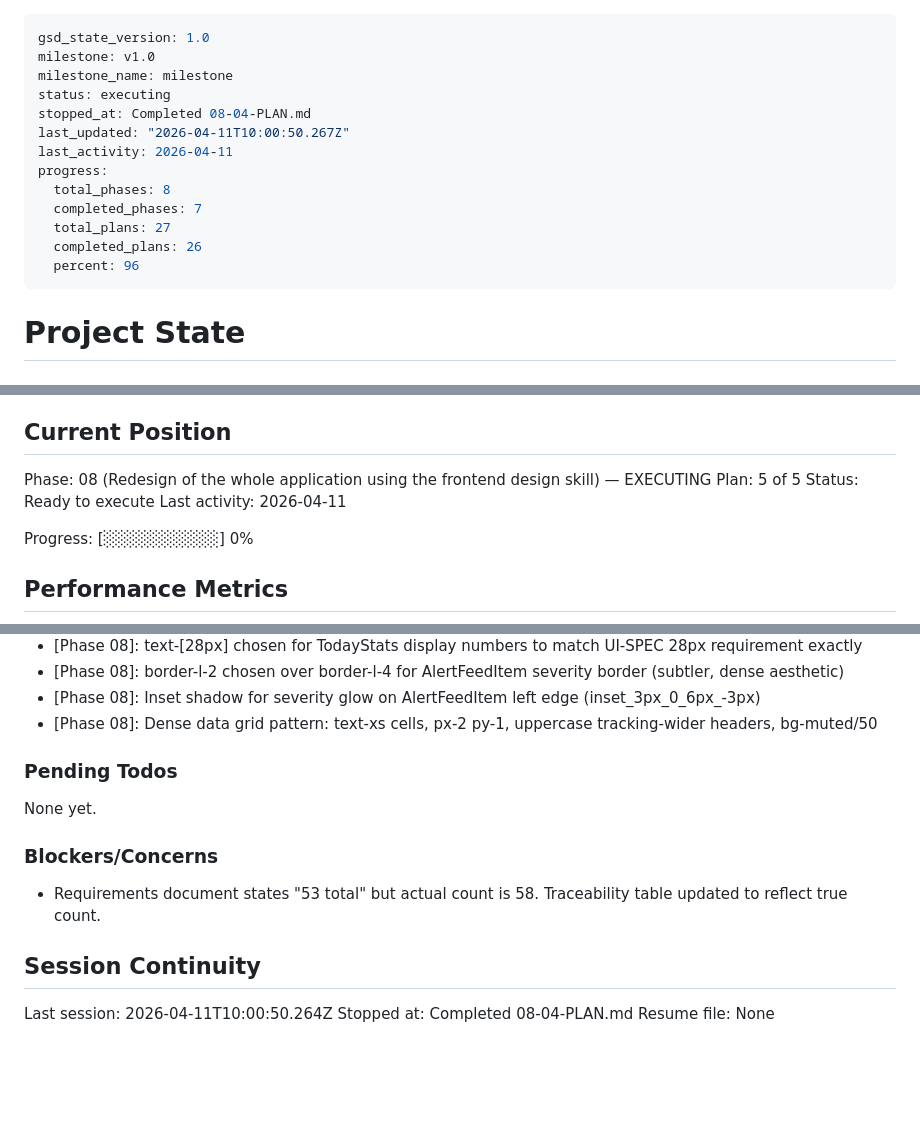
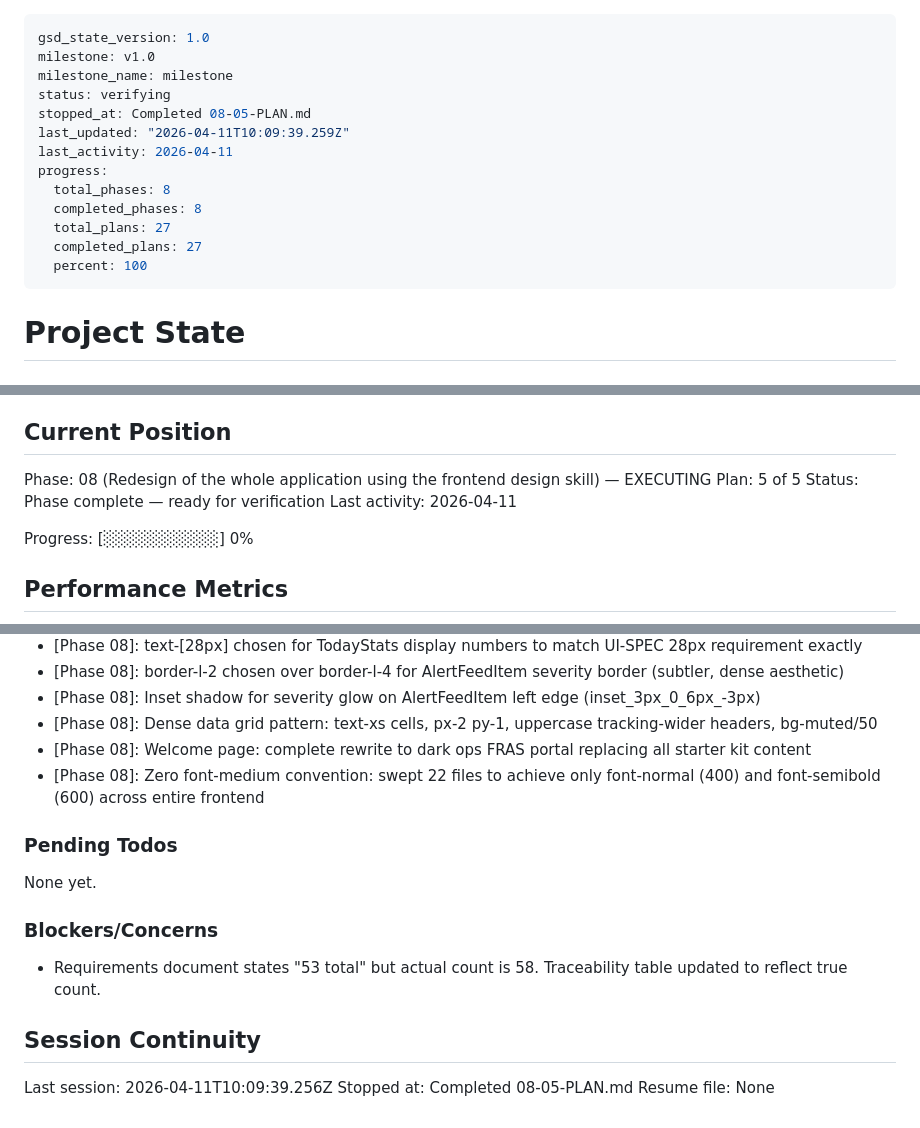
Before and after one commit to helderdene/fras, a Markdown page: .planning/STATE.md, 3 parts joined by grey strips. Drawn GitHub-style; blank space fills up the shorter version.

Commit message:
docs(08-05): complete Welcome page, auth polish, and font-medium sweep plan
- SUMMARY.md documents all 4 tasks across 22 files
- STATE.md updated with progress, decisions, and metrics
- ROADMAP.md updated with phase 08 plan progress

Co-Authored-By: Claude Opus 4.6 (1M context) <noreply@anthropic.com>

```diff
--- a/.planning/STATE.md
+++ b/.planning/STATE.md
@@ -2,16 +2,16 @@
 gsd_state_version: 1.0
 milestone: v1.0
 milestone_name: milestone
-status: executing
-stopped_at: Completed 08-04-PLAN.md
-last_updated: "2026-04-11T10:00:50.267Z"
+status: verifying
+stopped_at: Completed 08-05-PLAN.md
+last_updated: "2026-04-11T10:09:39.259Z"
 last_activity: 2026-04-11
 progress:
   total_phases: 8
-  completed_phases: 7
+  completed_phases: 8
   total_plans: 27
-  completed_plans: 26
-  percent: 96
+  completed_plans: 27
+  percent: 100
 ---
 
 # Project State
@@ -27,7 +27,7 @@ See: .planning/PROJECT.md (updated 2026-04-10)
 
 Phase: 08 (Redesign of the whole application using the frontend design skill) — EXECUTING
 Plan: 5 of 5
-Status: Ready to execute
+Status: Phase complete — ready for verification
 Last activity: 2026-04-11
 
 Progress: [░░░░░░░░░░] 0%
@@ -162,6 +163,8 @@ Recent decisions affecting current work:
 - [Phase 08]: border-l-2 chosen over border-l-4 for AlertFeedItem severity border (subtler, dense aesthetic)
 - [Phase 08]: Inset shadow for severity glow on AlertFeedItem left edge (inset_3px_0_6px_-3px)
 - [Phase 08]: Dense data grid pattern: text-xs cells, px-2 py-1, uppercase tracking-wider headers, bg-muted/50
+- [Phase 08]: Welcome page: complete rewrite to dark ops FRAS portal replacing all starter kit content
+- [Phase 08]: Zero font-medium convention: swept 22 files to achieve only font-normal (400) and font-semibold (600) across entire frontend
 
 ### Pending Todos
 
@@ -173,6 +176,6 @@ None yet.
 
 ## Session Continuity
 
-Last session: 2026-04-11T10:00:50.264Z
-Stopped at: Completed 08-04-PLAN.md
+Last session: 2026-04-11T10:09:39.256Z
+Stopped at: Completed 08-05-PLAN.md
 Resume file: None
```
Also changed, not shown: other parts of .planning/STATE.md (+1 -0 lines), .planning/ROADMAP.md (+1 -1 lines), 1 other file.
